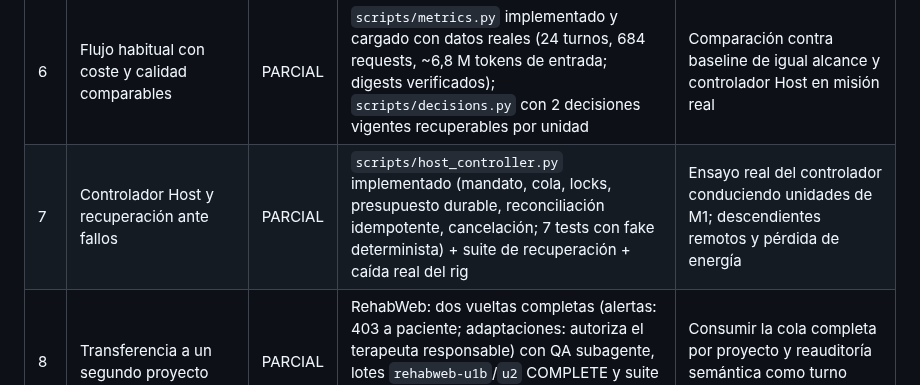
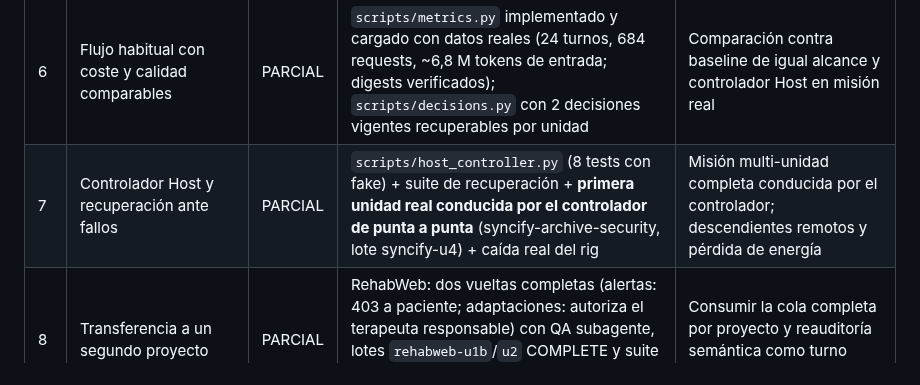
Before and after one commit to MadManJohnSmith/Improvement, a Markdown page: PLAN_IMPLEMENTACION.md, the part around the change. Drawn GitHub-style.

```diff
--- a/PLAN_IMPLEMENTACION.md
+++ b/PLAN_IMPLEMENTACION.md
@@ -27,7 +27,7 @@ Este archivo es un índice compacto, no un diario. Cada etapa conserva solo esta
 | 4 | Handoff determinista Auditor→Reparación | PARCIAL | Lotes locales + estados `executor/qa/auditor` con `actor_id` distinto por rol; `bind_role()` declara roles técnicos y aceptación bloqueada sin QA `VERIFIED` y artefactos vigentes vía `missions.verify`; handoff solo `COMPLETE` | Autorización Host multi-actor, independencia real y autenticidad |
 | 5 | Piloto real de una unidad de producto | PARCIAL | `docs/status.md` (hito 2026-09-13 misión de cierre): dos vueltas reales Syncify y una RehabWeb en copias aisladas con rig (launcher+canal+presets), rojo→verde real, QA subagente, verify/reaudit y lotes `syncify-u1b`/`syncify-u2b`/`rehabweb-u1b` COMPLETE con etapas | Consumo de cola completa por proyecto y reauditoría semántica posterior como turno propio de Auditor |
 | 6 | Flujo habitual con coste y calidad comparables | PARCIAL | `scripts/metrics.py` implementado y cargado con datos reales (24 turnos, 684 requests, ~6,8 M tokens de entrada; digests verificados); `scripts/decisions.py` con 2 decisiones vigentes recuperables por unidad | Comparación contra baseline de igual alcance y controlador Host en misión real |
-| 7 | Controlador Host y recuperación ante fallos | PARCIAL | `scripts/host_controller.py` implementado (mandato, cola, locks, presupuesto durable, reconciliación idempotente, cancelación; 7 tests con fake determinista) + suite de recuperación + caída real del rig | Ensayo real del controlador conduciendo unidades de M1; descendientes remotos y pérdida de energía |
+| 7 | Controlador Host y recuperación ante fallos | PARCIAL | `scripts/host_controller.py` (8 tests con fake) + suite de recuperación + **primera unidad real conducida por el controlador de punta a punta** (syncify-archive-security, lote syncify-u4) + caída real del rig | Misión multi-unidad completa conducida por el controlador; descendientes remotos y pérdida de energía |
 | 8 | Transferencia a un segundo proyecto | PARCIAL | RehabWeb: dos vueltas completas (alertas: 403 a paciente; adaptaciones: autoriza el terapeuta responsable) con QA subagente, lotes `rehabweb-u1b`/`u2` COMPLETE y suite integrada 74 tests OK en copia del padre; archivo restaurable | Consumir la cola completa por proyecto y reauditoría semántica como turno propio |
 
 ## Regla de actualización
```
Also changed, not shown: CHANGELOG.md (+6 -0 lines), docs/status.md (+8 -0 lines).
